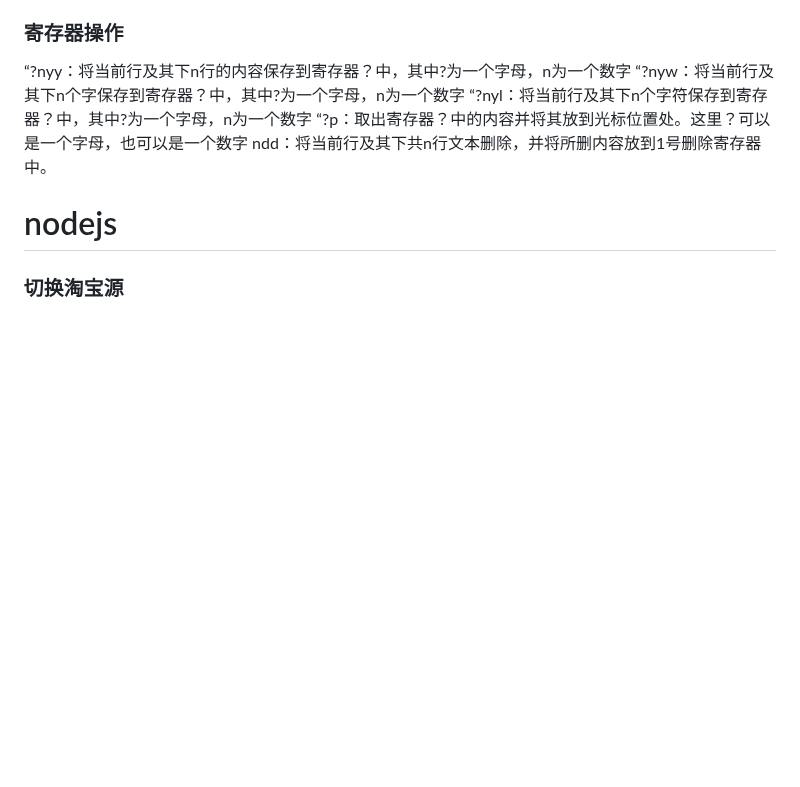
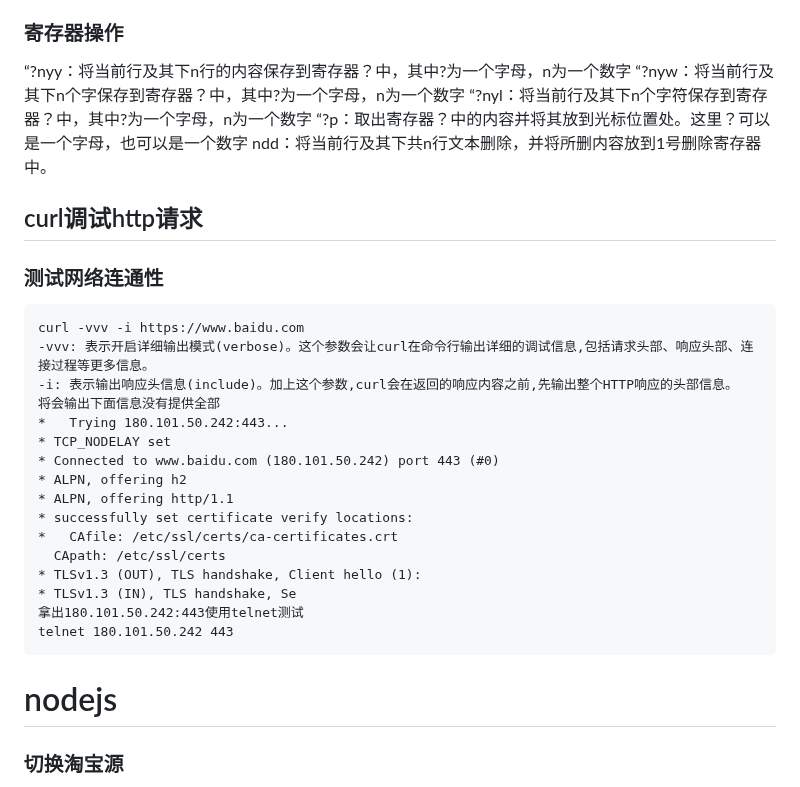
Before and after one commit to cdigho/note-log, a Markdown page: source/dailylog/dailyloghelp.md, the part around the change. Rendered like a GitHub page; blank space fills up the shorter version.

Commit message:
curl调试http请求

````diff
--- a/source/dailylog/dailyloghelp.md
+++ b/source/dailylog/dailyloghelp.md
@@ -2621,6 +2621,33 @@ mesg：允许vi显示其他用户用write写到自己终端上的信息
 “?p：取出寄存器？中的内容并将其放到光标位置处。这里？可以是一个字母，也可以是一个数字
 ndd：将当前行及其下共n行文本删除，并将所删内容放到1号删除寄存器中。
 
+## curl调试http请求
+
+### 测试网络连通性
+
+```
+curl -vvv -i https://www.baidu.com
+-vvv: 表示开启详细输出模式(verbose)。这个参数会让curl在命令行输出详细的调试信息,包括请求头部、响应头部、连接过程等更多信息。
+-i: 表示输出响应头信息(include)。加上这个参数,curl会在返回的响应内容之前,先输出整个HTTP响应的头部信息。
+将会输出下面信息没有提供全部
+*   Trying 180.101.50.242:443...
+* TCP_NODELAY set
+* Connected to www.baidu.com (180.101.50.242) port 443 (#0)
+* ALPN, offering h2
+* ALPN, offering http/1.1
+* successfully set certificate verify locations:
+*   CAfile: /etc/ssl/certs/ca-certificates.crt
+  CApath: /etc/ssl/certs
+* TLSv1.3 (OUT), TLS handshake, Client hello (1):
+* TLSv1.3 (IN), TLS handshake, Se
+拿出180.101.50.242:443使用telnet测试
+telnet 180.101.50.242 443
+```
+
+
+
+
+
 # nodejs
 
 ### 切换淘宝源
````
